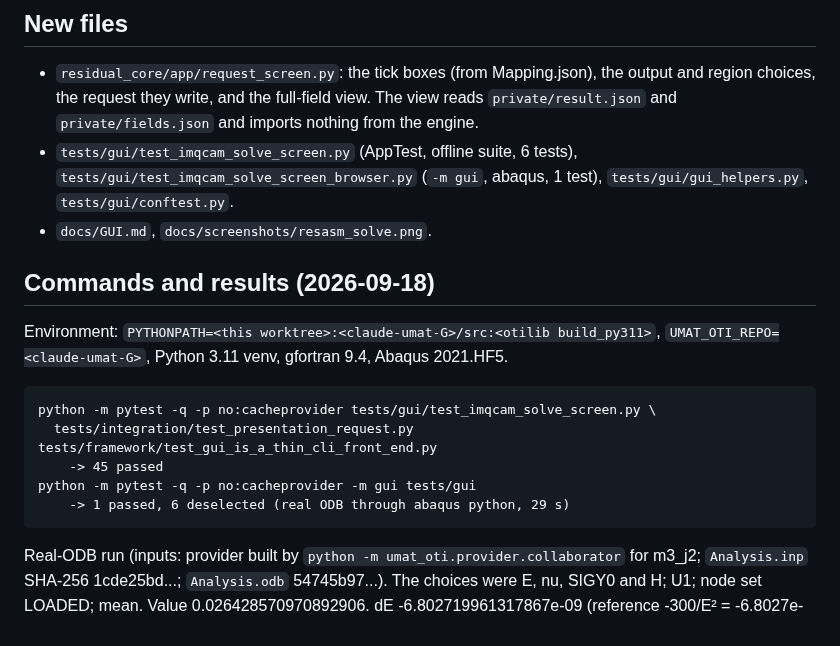
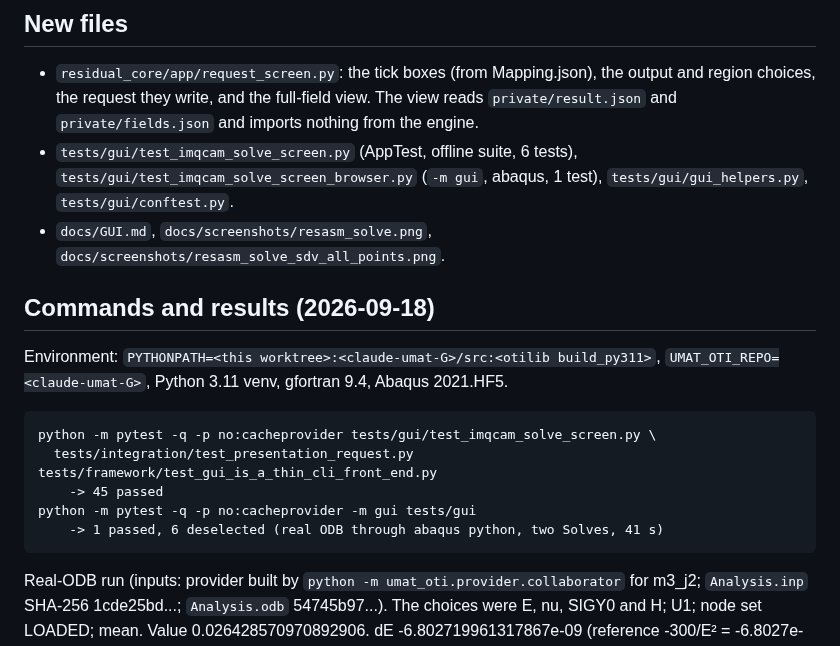
Before and after one commit to AMMS-Lab-UTSA/Residual_Assembler, a Markdown page: docs/evidence/claude_G.md, the part around the change. Drawn GitHub-style.

````diff
--- a/docs/evidence/claude_G.md
+++ b/docs/evidence/claude_G.md
@@ -65,7 +65,8 @@ shows only the reduced value the request computed.
 - `tests/gui/test_imqcam_solve_screen.py` (AppTest, offline suite, 6 tests),
   `tests/gui/test_imqcam_solve_screen_browser.py` (`-m gui`, abaqus, 1 test),
   `tests/gui/gui_helpers.py`, `tests/gui/conftest.py`.
-- `docs/GUI.md`, `docs/screenshots/resasm_solve.png`.
+- `docs/GUI.md`, `docs/screenshots/resasm_solve.png`,
+  `docs/screenshots/resasm_solve_sdv_all_points.png`.
 
 ## Commands and results (2026-09-18)
 
@@ -78,7 +79,7 @@ python -m pytest -q -p no:cacheprovider tests/gui/test_imqcam_solve_screen.py \
   tests/integration/test_presentation_request.py tests/framework/test_gui_is_a_thin_cli_front_end.py
     -> 45 passed
 python -m pytest -q -p no:cacheprovider -m gui tests/gui
-    -> 1 passed, 6 deselected (real ODB through abaqus python, 29 s)
+    -> 1 passed, 6 deselected (real ODB through abaqus python, two Solves, 41 s)
 ```
 
 Real-ODB run (inputs: provider built by `python -m umat_oti.provider.collaborator`
````
Also changed, not shown: docs/GUI.md (+10 -1 lines), docs/screenshots/resasm_solve.png, docs/screenshots/resasm_solve_sdv_all_points.png (added), 1 other file.
